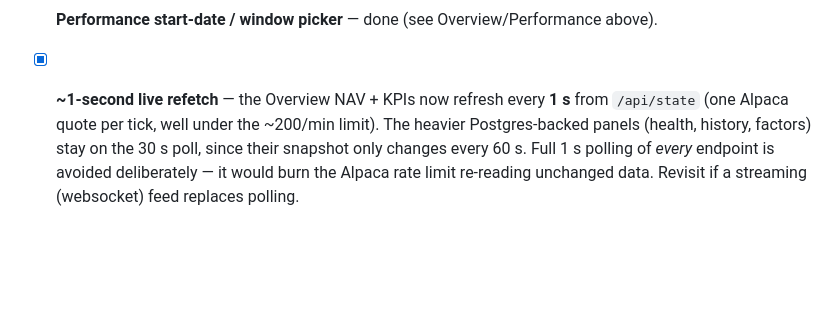
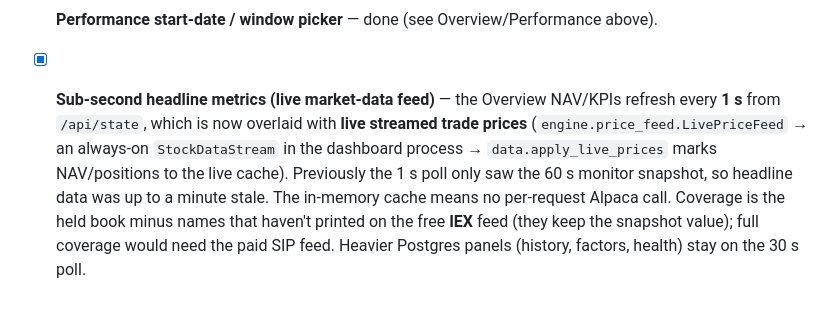
Before and after one commit to diegogomezpy/Portfolio_Algo_Trader, a Markdown page: docs/DESIGN_PARITY.md, the part around the change. GitHub-like rendering; blank space fills up the shorter version.

Commit message:
docs(parity): sub-second headline metrics now backed by a live market-data feed
Co-Authored-By: Claude Opus 4.8 <noreply@anthropic.com>

```diff
--- a/docs/DESIGN_PARITY.md
+++ b/docs/DESIGN_PARITY.md
@@ -131,8 +131,11 @@ the newer spec introduces.
   chaser (`engine/covered_calls.py:OptionChase`). Stops the "passive limit at the mid never
   fills" problem the equities already had fixed.
 - [x] **Performance start-date / window picker** — done (see Overview/Performance above).
-- [x] **~1-second live refetch** — the Overview NAV + KPIs now refresh every **1 s** from `/api/state`
-  (one Alpaca quote per tick, well under the ~200/min limit). The heavier Postgres-backed panels
-  (health, history, factors) stay on the 30 s poll, since their snapshot only changes every 60 s.
-  Full 1 s polling of *every* endpoint is avoided deliberately — it would burn the Alpaca rate limit
-  re-reading unchanged data. Revisit if a streaming (websocket) feed replaces polling.
+- [x] **Sub-second headline metrics (live market-data feed)** — the Overview NAV/KPIs refresh every
+  **1 s** from `/api/state`, which is now overlaid with **live streamed trade prices**
+  (`engine.price_feed.LivePriceFeed` → an always-on `StockDataStream` in the dashboard process →
+  `data.apply_live_prices` marks NAV/positions to the live cache). Previously the 1 s poll only saw
+  the 60 s monitor snapshot, so headline data was up to a minute stale. The in-memory cache means no
+  per-request Alpaca call. Coverage is the held book minus names that haven't printed on the free
+  **IEX** feed (they keep the snapshot value); full coverage would need the paid SIP feed. Heavier
+  Postgres panels (history, factors, health) stay on the 30 s poll.
```
